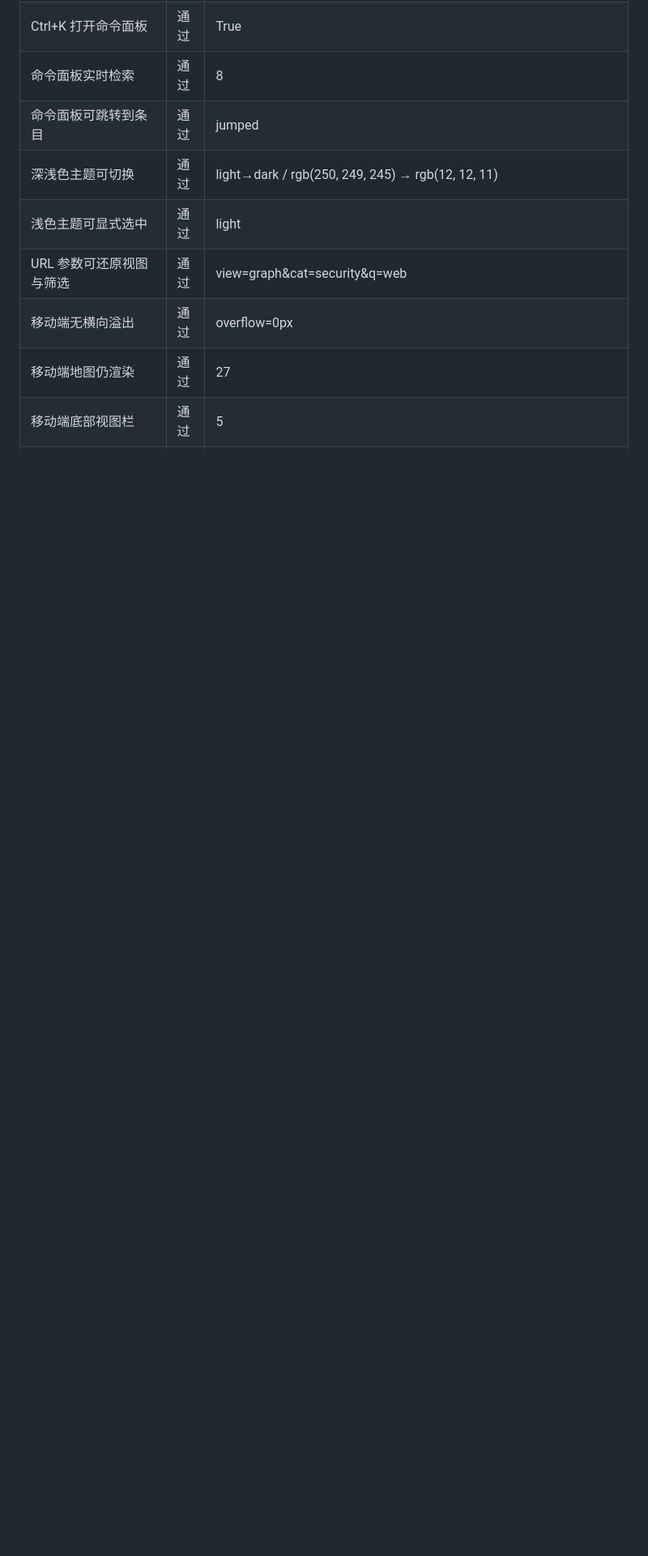
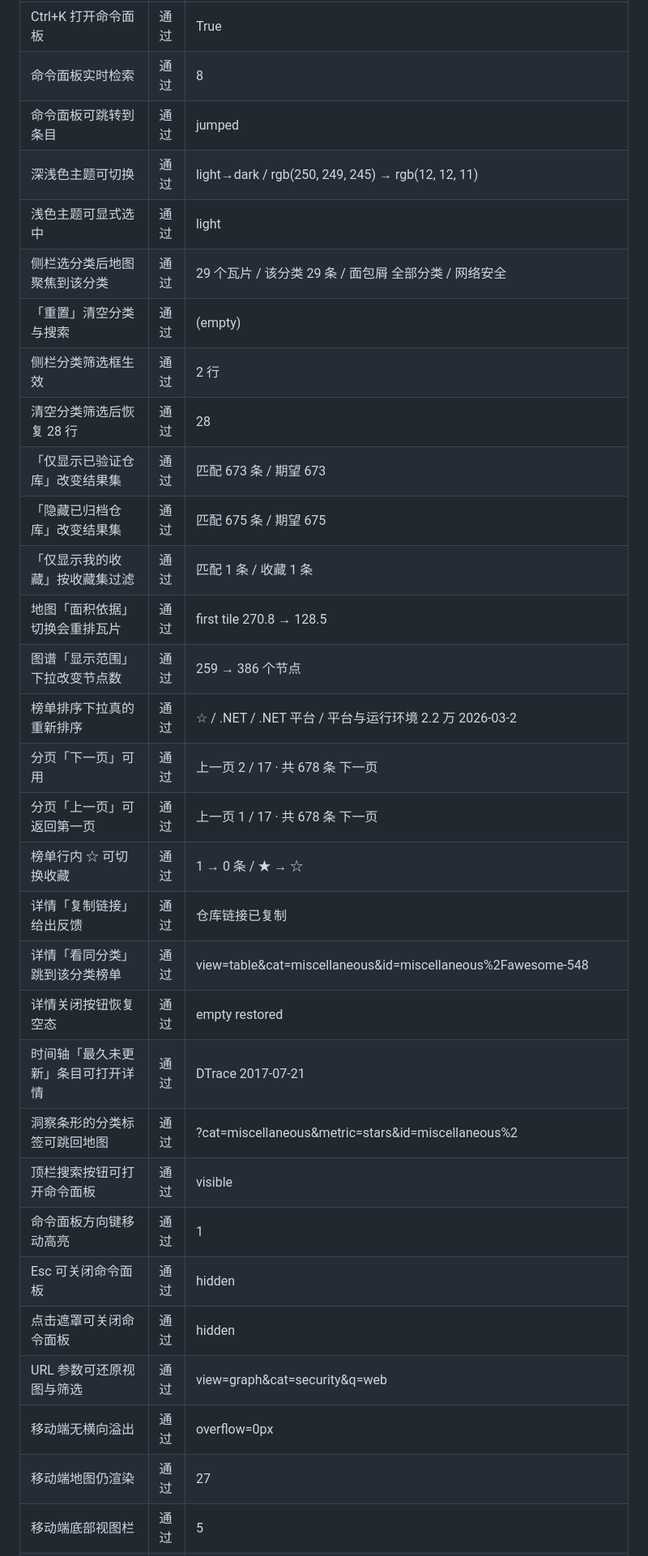
Before and after one commit to odin1024/awesome-atlas, a Markdown page: docs/VALIDATION.md, the part around one of its changes. Shown at 81% size. GitHub-like rendering; blank space fills up the shorter version.

```diff
--- a/docs/VALIDATION.md
+++ b/docs/VALIDATION.md
@@ -176,6 +198,28 @@ Data Insights |
 | 命令面板可跳转到条目 | 通过 | jumped |
 | 深浅色主题可切换 | 通过 | light→dark / rgb(250, 249, 245) → rgb(12, 12, 11) |
 | 浅色主题可显式选中 | 通过 | light |
+| 侧栏选分类后地图聚焦到该分类 | 通过 | 29 个瓦片 / 该分类 29 条 / 面包屑 全部分类 / 网络安全 |
+| 「重置」清空分类与搜索 | 通过 | (empty) |
+| 侧栏分类筛选框生效 | 通过 | 2 行 |
+| 清空分类筛选后恢复 28 行 | 通过 | 28 |
+| 「仅显示已验证仓库」改变结果集 | 通过 | 匹配 673 条 / 期望 673 |
+| 「隐藏已归档仓库」改变结果集 | 通过 | 匹配 675 条 / 期望 675 |
+| 「仅显示我的收藏」按收藏集过滤 | 通过 | 匹配 1 条 / 收藏 1 条 |
+| 地图「面积依据」切换会重排瓦片 | 通过 | first tile 270.8 → 128.5 |
+| 图谱「显示范围」下拉改变节点数 | 通过 | 259 → 386 个节点 |
+| 榜单排序下拉真的重新排序 | 通过 | ☆	 / .NET / .NET 平台 / 	平台与运行环境	2.2 万	2026-03-2 |
+| 分页「下一页」可用 | 通过 | 上一页 2 / 17 · 共 678 条 下一页 |
+| 分页「上一页」可返回第一页 | 通过 | 上一页 1 / 17 · 共 678 条 下一页 |
+| 榜单行内 ☆ 可切换收藏 | 通过 | 1 → 0 条 / ★ → ☆ |
+| 详情「复制链接」给出反馈 | 通过 | 仓库链接已复制 |
+| 详情「看同分类」跳到该分类榜单 | 通过 | view=table&cat=miscellaneous&id=miscellaneous%2Fawesome-548 |
+| 详情关闭按钮恢复空态 | 通过 | empty restored |
+| 时间轴「最久未更新」条目可打开详情 | 通过 | DTrace 2017-07-21 |
+| 洞察条形的分类标签可跳回地图 | 通过 | ?cat=miscellaneous&metric=stars&id=miscellaneous%2 |
+| 顶栏搜索按钮可打开命令面板 | 通过 | visible |
+| 命令面板方向键移动高亮 | 通过 | 1 |
+| Esc 可关闭命令面板 | 通过 | hidden |
+| 点击遮罩可关闭命令面板 | 通过 | hidden |
 | URL 参数可还原视图与筛选 | 通过 | view=graph&cat=security&q=web |
 | 移动端无横向溢出 | 通过 | overflow=0px |
 | 移动端地图仍渲染 | 通过 | 27 |
```
Also changed, not shown: other parts of docs/VALIDATION.md (+38 -10 lines), README.md (+7 -7 lines), docs/screenshots/desktop-insight.png, docs/screenshots/desktop-light.png, docs/screenshots/desktop-map.png, docs/screenshots/desktop-timeline.png, docs/screenshots/desktop-workspace.png, docs/screenshots/mobile-map.png, 7 other files.
